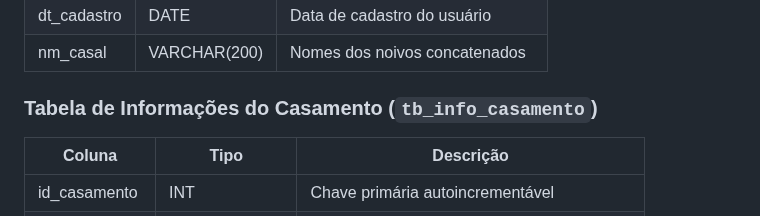
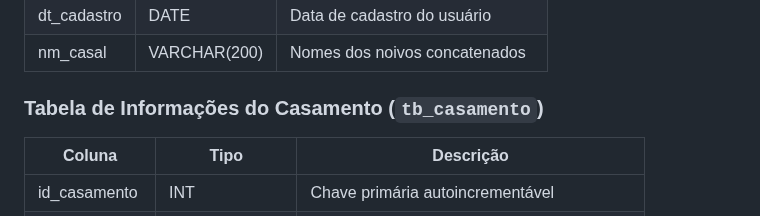
Before and after one commit to MatheusRafaDev/date-of-love, a Markdown page: README.md, the part around the change. Drawn GitHub-style.

```diff
--- a/README.md
+++ b/README.md
@@ -44,7 +44,7 @@ O DateOfLove é um sistema de gestão de orçamentos para casamentos, projetado
 | dt_cadastro    | DATE         | Data de cadastro do usuário                   |
 | nm_casal       | VARCHAR(200) | Nomes dos noivos concatenados                  |
 
-### Tabela de Informações do Casamento (`tb_info_casamento`)
+### Tabela de Informações do Casamento (`tb_casamento`)
 
 | Coluna          | Tipo         | Descrição                                      |
 |-----------------|--------------|------------------------------------------------|
```
